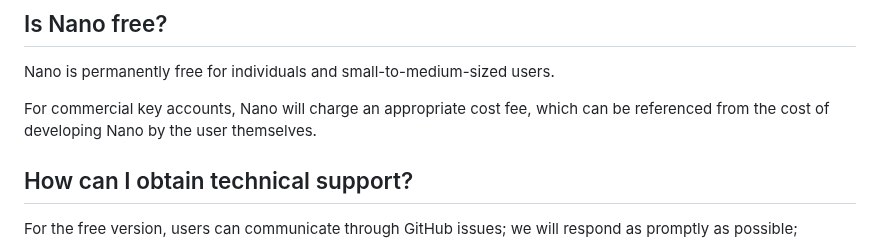
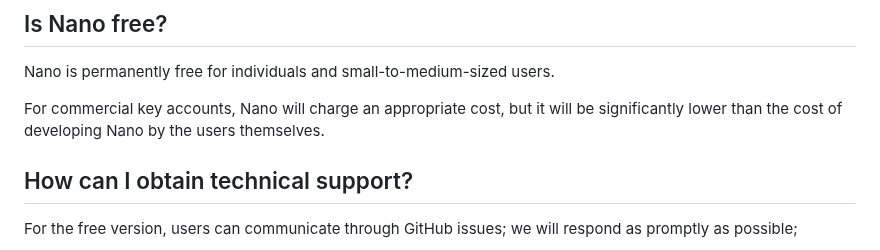
Before and after one commit to Microflow-IO/microflow-nano, a Markdown page: docs/Nano_FAQ.md, the part around the change. Rendered like a GitHub page.

```diff
--- a/docs/Nano_FAQ.md
+++ b/docs/Nano_FAQ.md
@@ -158,7 +158,7 @@ Nano is not a program open to the public;  however, it can be selectively open-s
 
 Nano is permanently free for individuals and small-to-medium-sized users.
 
-For commercial key accounts, Nano will charge an appropriate cost fee, which can be referenced from the cost of developing Nano by the user themselves.
+For commercial key accounts, Nano will charge an appropriate cost, but it will be significantly lower than the cost of developing Nano by the users themselves.
 
 
 
```
